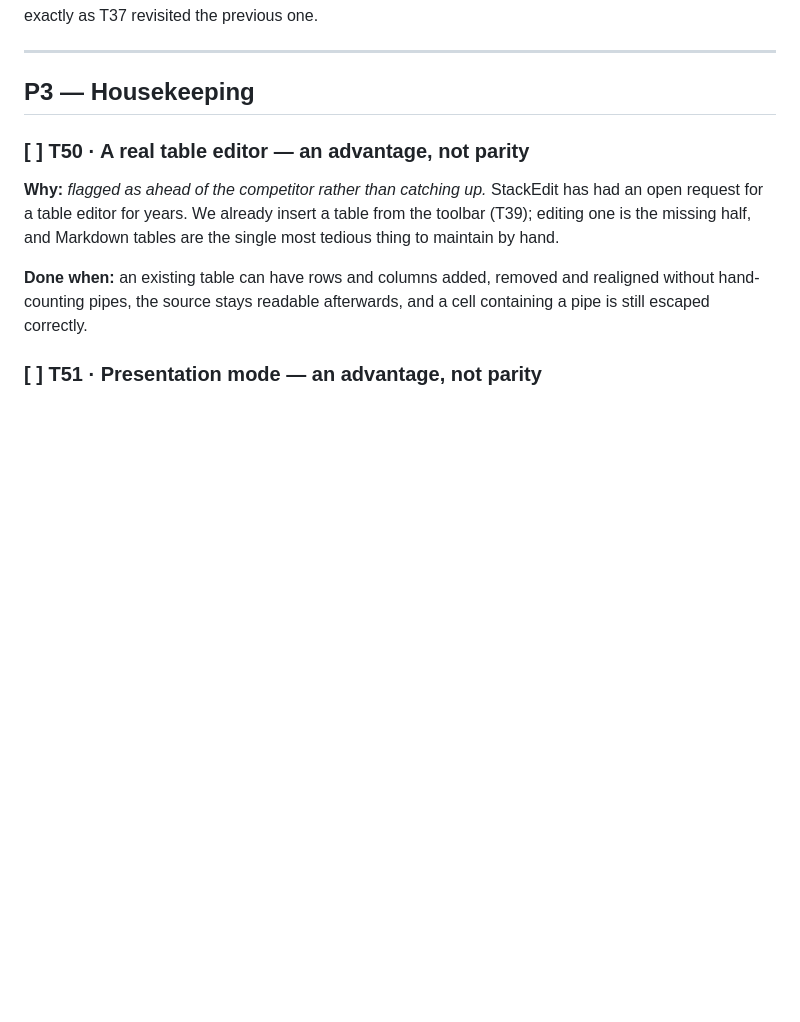
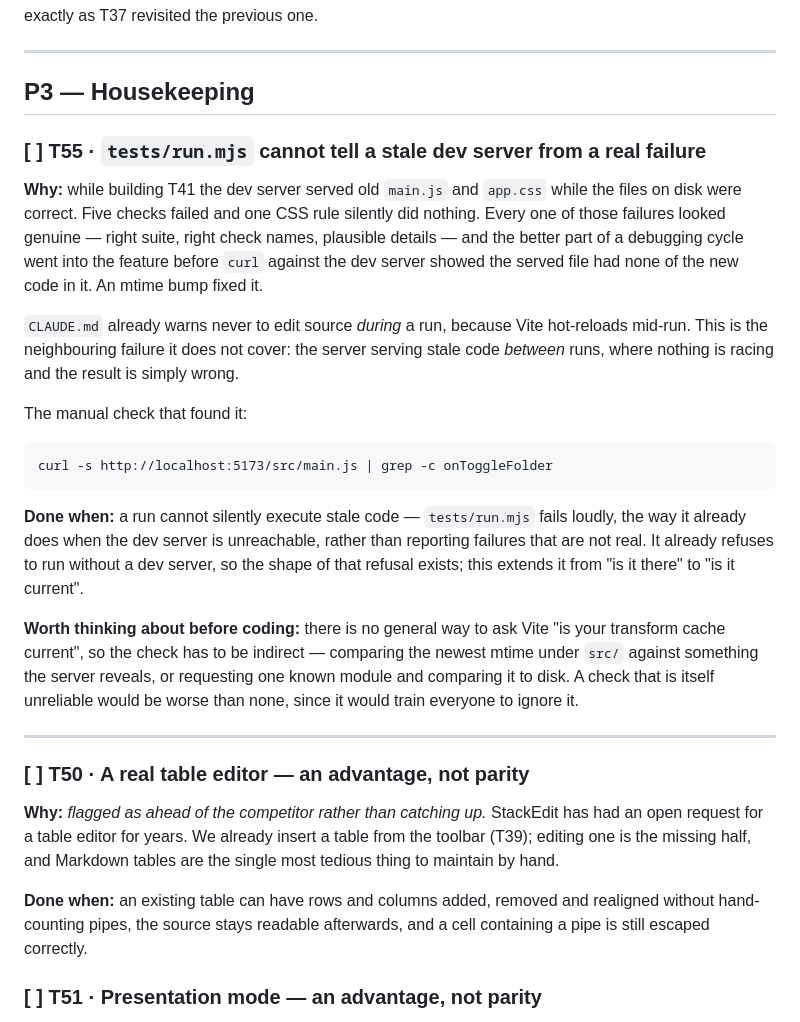
Before and after one commit to sharjeelfaiq/markbeam, a Markdown page: tasks.md, the part around the change. GitHub-like rendering; blank space fills up the shorter version.

Commit message:
docs: file T55, a stale dev server is indistinguishable from a real failure
While building T41 the dev server served old main.js and app.css while the
files on disk were correct. Five checks failed and one CSS rule silently did
nothing. Every failure looked genuine — right suite, right check names,
plausible details — and most of a debugging cycle went into the feature
before curl against the dev server showed the served file had none of the
new code in it.

CLAUDE.md already warns never to edit source during a run, because Vite
hot-reloads mid-run. This is the neighbouring failure it does not cover: the
server serving stale code between runs, where nothing is racing and the
result is simply wrong.

Filed rather than fixed inside T41, because it is test infrastructure rather
than part of the folders feature, and burying it in that entry is how it
would get lost. The task also records the part that needs thinking about
before coding: there is no general way to ask Vite whether its transform
cache is current, so the check has to be indirect — and a flaky check would
be worse than none, since it would train everyone to ignore it.

Documentation only, so paths-ignore means no CI run and no deploy.

Co-Authored-By: Claude Opus 5 (1M context) <noreply@anthropic.com>

````diff
--- a/tasks.md
+++ b/tasks.md
@@ -118,6 +118,37 @@ sentence would need revisiting in the same commit, exactly as T37 revisited the
 ---
 
 ## P3 — Housekeeping
+
+### [ ] T55 · `tests/run.mjs` cannot tell a stale dev server from a real failure
+
+**Why:** while building T41 the dev server served old `main.js` and `app.css` while the
+files on disk were correct. Five checks failed and one CSS rule silently did nothing. Every
+one of those failures looked genuine — right suite, right check names, plausible details —
+and the better part of a debugging cycle went into the feature before `curl` against the dev
+server showed the served file had none of the new code in it. An mtime bump fixed it.
+
+`CLAUDE.md` already warns never to edit source *during* a run, because Vite hot-reloads
+mid-run. This is the neighbouring failure it does not cover: the server serving stale code
+*between* runs, where nothing is racing and the result is simply wrong.
+
+The manual check that found it:
+
+```
+curl -s http://localhost:5173/src/main.js | grep -c onToggleFolder
+```
+
+**Done when:** a run cannot silently execute stale code — `tests/run.mjs` fails loudly, the
+way it already does when the dev server is unreachable, rather than reporting failures that
+are not real. It already refuses to run without a dev server, so the shape of that refusal
+exists; this extends it from "is it there" to "is it current".
+
+**Worth thinking about before coding:** there is no general way to ask Vite "is your
+transform cache current", so the check has to be indirect — comparing the newest mtime under
+`src/` against something the server reveals, or requesting one known module and comparing it
+to disk. A check that is itself unreliable would be worse than none, since it would train
+everyone to ignore it.
+
+---
 
 ### [ ] T50 · A real table editor — an advantage, not parity
 
````
